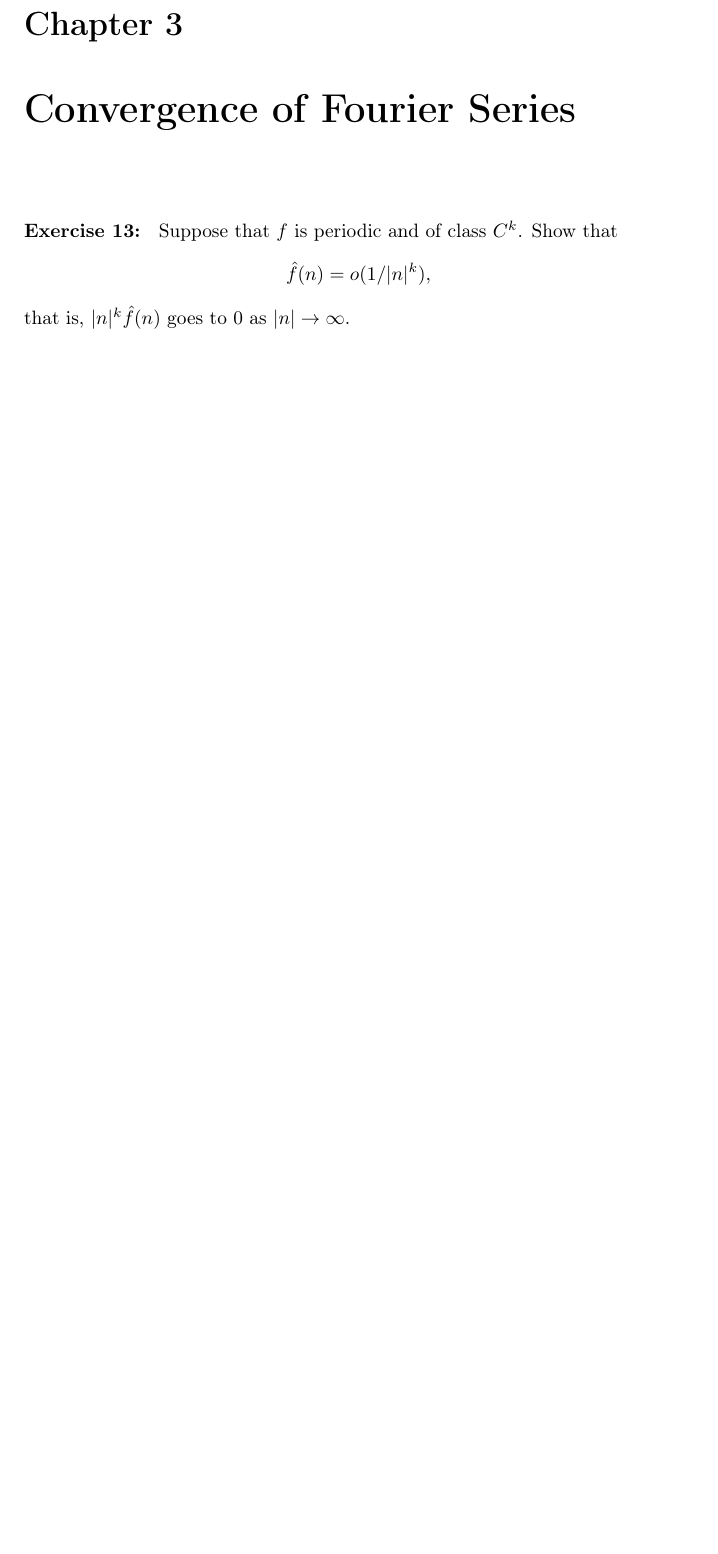
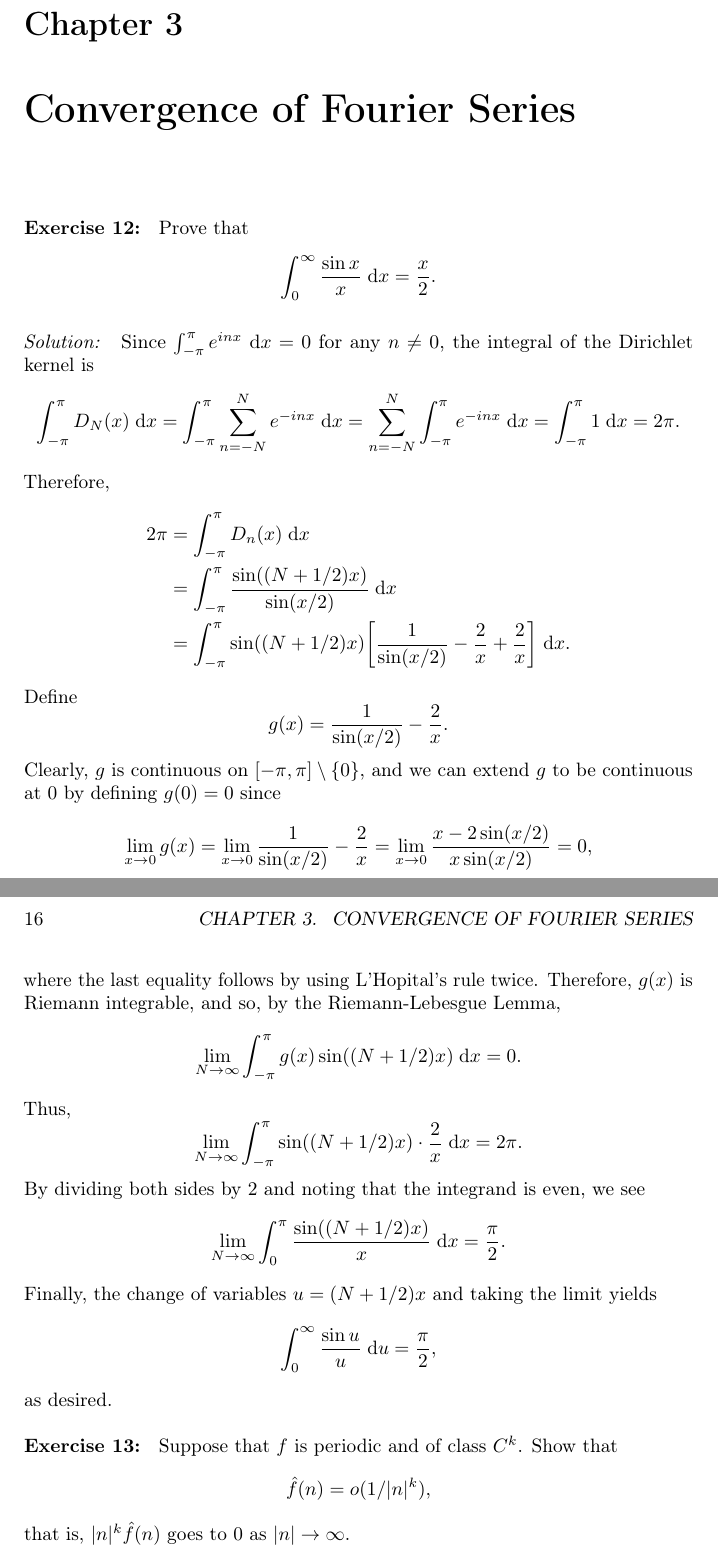
Before and after one commit to intzy/SteinShakarchi, a LaTeX thesis (main.tex, which reads 1-FourierAnalysis/3-FSConvergence/exrc12.tex): part of page 15 of 83 before the commit and two parts of pages 15 and 16 of 83 after it, the two joined at a grey line, cut so that both start at the same text, the shorter picture padded with empty space. Compiled offline with pdfLaTeX.

Commit message:
Complete exercise 1.3.12

```diff
--- /dev/null
+++ b/1-FourierAnalysis/3-FSConvergence/exrc12.tex
@@ -0,0 +1,59 @@
+%%% Exercise 1.3.12
+\begin{exrc}[12]
+    Prove that
+    \begin{equation*}
+        \int_{0}^{\infty} \frac{\sin x}{x} \ud x = \frac{x}{2}.
+    \end{equation*}
+
+\begin{soln}
+    Since \(\int_{-\pi}^{\pi} e^{inx} \ud x = 0\) for any \(n \neq 0\),
+    the integral of the Dirichlet kernel is
+    \begin{equation*}
+        \int_{-\pi}^{\pi} D_N(x) \ud x
+        = \int_{-\pi}^{\pi} \sum_{n = -N}^{N} e^{-inx} \ud x
+        = \sum_{n = -N}^{N} \int_{-\pi}^{\pi} e^{-inx} \ud x
+        = \int_{-\pi}^{\pi} 1 \ud x
+        = 2\pi.
+    \end{equation*}
+    Therefore,
+    \begin{align*}
+        2\pi
+        &= \int_{-\pi}^{\pi} D_n(x) \ud x \\
+        &= \int_{-\pi}^{\pi} \frac{\sin((N + 1 / 2)x)}{\sin(x / 2)} \ud x \\
+        &= \int_{-\pi}^{\pi} \sin\br{(N + 1/2)x} \sqbr{\frac{1}{\sin(x/2)}
+        - \frac{2}{x} + \frac{2}{x}} \ud x.
+    \end{align*}
+    Define
+    \begin{equation*}
+        g(x) = \frac{1}{\sin(x / 2)} - \frac{2}{x}.
+    \end{equation*}
+    Clearly, \(g\) is continuous on \([-\pi, \pi] \setminus \set{0}\),
+    and we can extend \(g\) to be continuous at 0 by defining \(g(0) = 0\) since
+    \begin{equation*}
+        \lim_{x \to 0} g(x)
+        = \lim_{x \to 0} \frac{1}{\sin(x / 2)} - \frac{2}{x}
+        = \lim_{x \to 0} \frac{x - 2\sin(x / 2)}{x \sin(x / 2)}
+        = 0,
+    \end{equation*}
+    where the last equality follows by using L'Hopital's rule twice.
+    Therefore, \(g(x)\) is Riemann integrable, and so, by the Riemann-Lebesgue Lemma,
+    \begin{equation*}
+        \lim_{N \to \infty} \int_{-\pi}^{\pi} g(x) \sin((N + 1 / 2)x) \ud x = 0.
+    \end{equation*}
+    Thus,
+    \begin{equation*}
+        \lim_{N \to \infty} \int_{-\pi}^{\pi} \sin((N + 1/2)x) \cdot \frac{2}{x} \ud x = 2\pi.
+    \end{equation*}
+    By dividing both sides by \(2\) and noting that the integrand is even, we see
+    \begin{equation*}
+        \lim_{N \to \infty} \int_{0}^{\pi} \frac{\sin((N + 1/2)x)}{x} \ud x = \frac{\pi}{2}.
+    \end{equation*}
+    Finally, the change of variables \(u = (N + 1/2)x\) and taking the limit yields
+    \begin{equation*}
+        \int_{0}^{\infty} \frac{\sin u}{u} \ud u = \frac{\pi}{2},
+    \end{equation*}
+    as desired.
+
+
+\end{soln}
+\end{exrc}
```
Also changed, not shown: 1-FourierAnalysis/3-FSConvergence/main.tex (+1 -0 lines).
